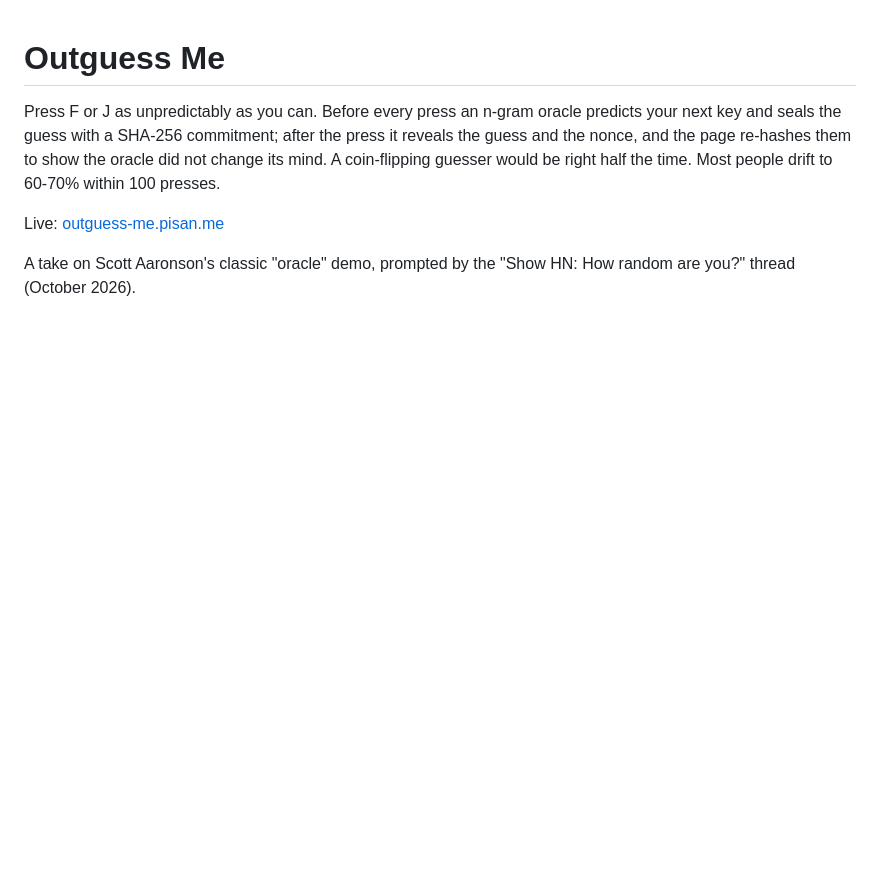
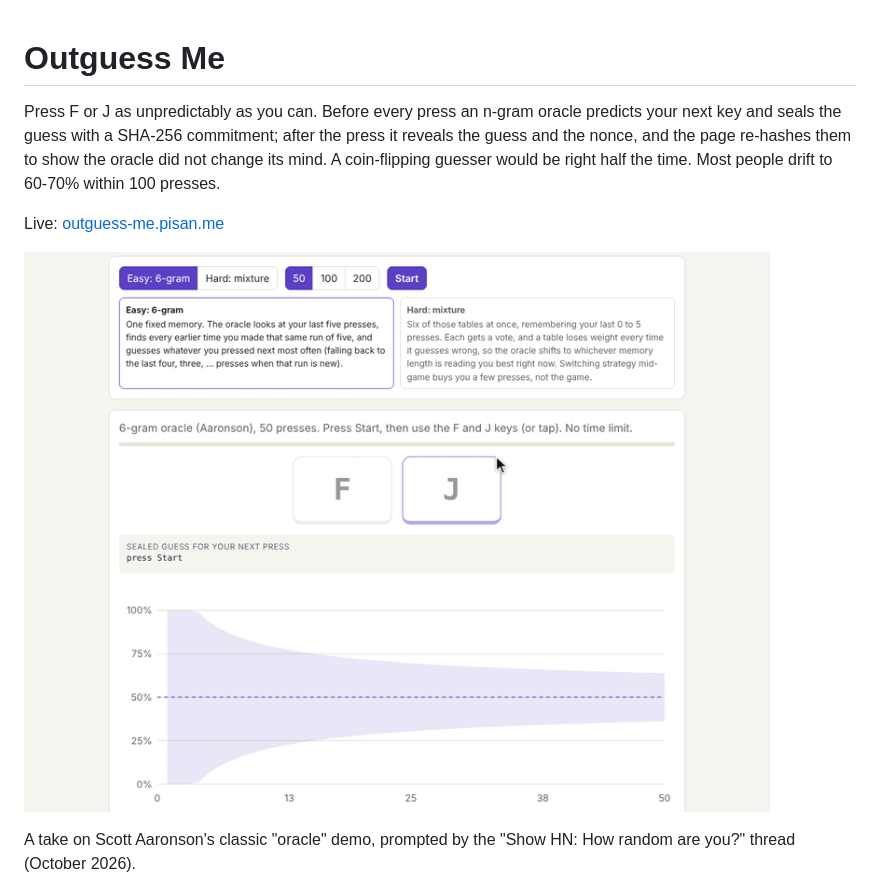
Before and after one commit to pisan-labs/outguess-me, a Markdown page: README.md, the part around the change. Drawn GitHub-style; pictures changed too: demo.gif (added); blank space fills up the shorter version.

Commit message:
docs: demo GIFs for ten more apps; pytest in assignment-stress-test mirror CI
GIFs for code-analogy-forge, code-review-gauntlet, code-viva, net-units,
outguess-me, pathfinding-playground, pluck-lab, poincare-paint,
program-alarm-1202 and prompt-genome. The assignment-stress-test mirror
CI installs Python and pytest, as the monorepo job does.

Co-Authored-By: Claude Opus 5.5 <noreply@anthropic.com>
Claude-Session: https://claude.ai/code/session_01JyJzMWb3VbR5SwQeFubNHm

```diff
--- a/README.md
+++ b/README.md
@@ -7,6 +7,8 @@ the oracle did not change its mind. A coin-flipping guesser would be right half
 the time. Most people drift to 60-70% within 100 presses.
 
 Live: [outguess-me.pisan.me](https://outguess-me.pisan.me)
+
+![Fifty F/J presses against the 6-gram oracle, each guess sealed with a SHA-256 hash, ending at 70% for the oracle and a breakdown that finds the presses over-alternate](demo.gif)
 
 A take on Scott Aaronson's classic "oracle" demo, prompted by the
 "Show HN: How random are you?" thread (October 2026).
```
